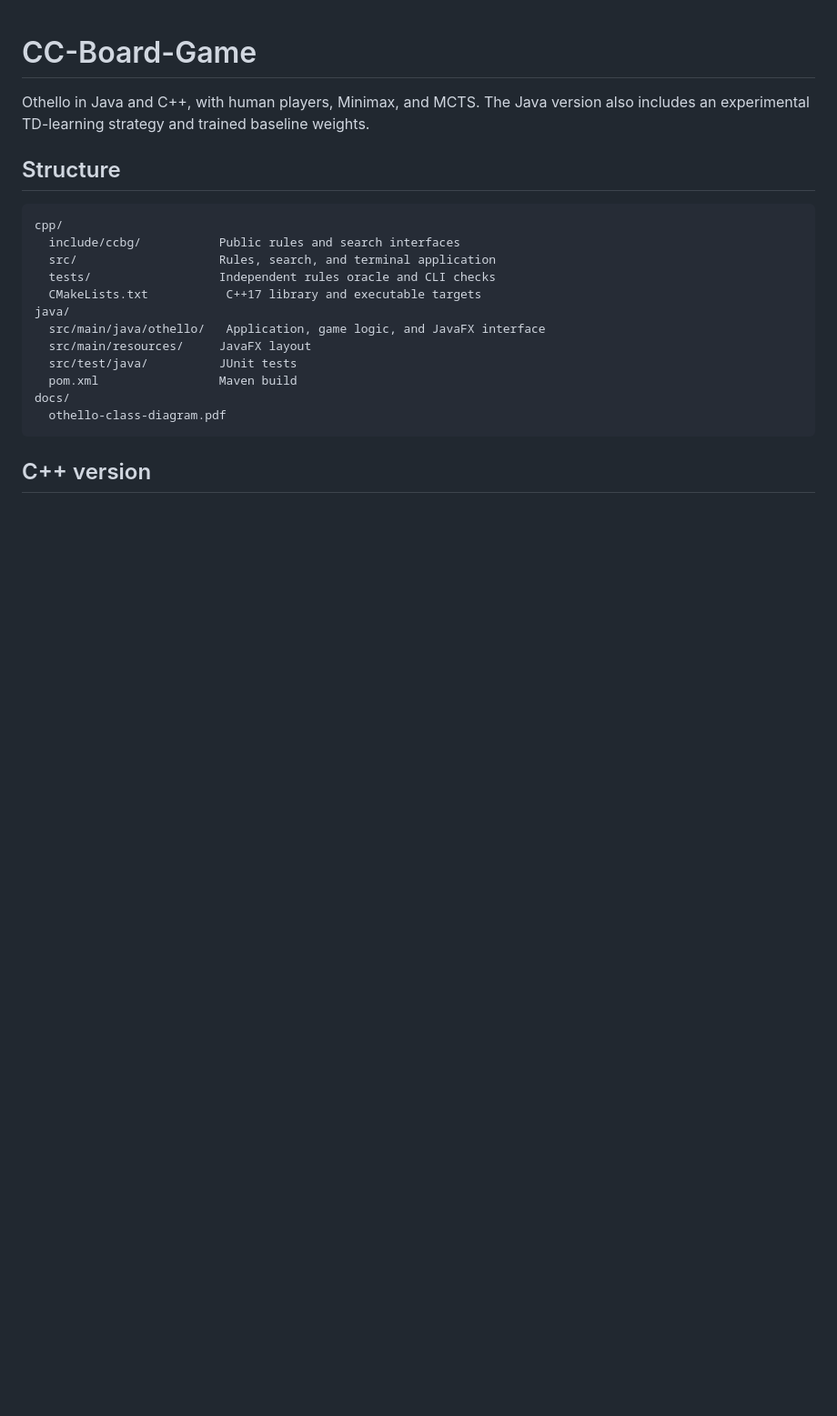
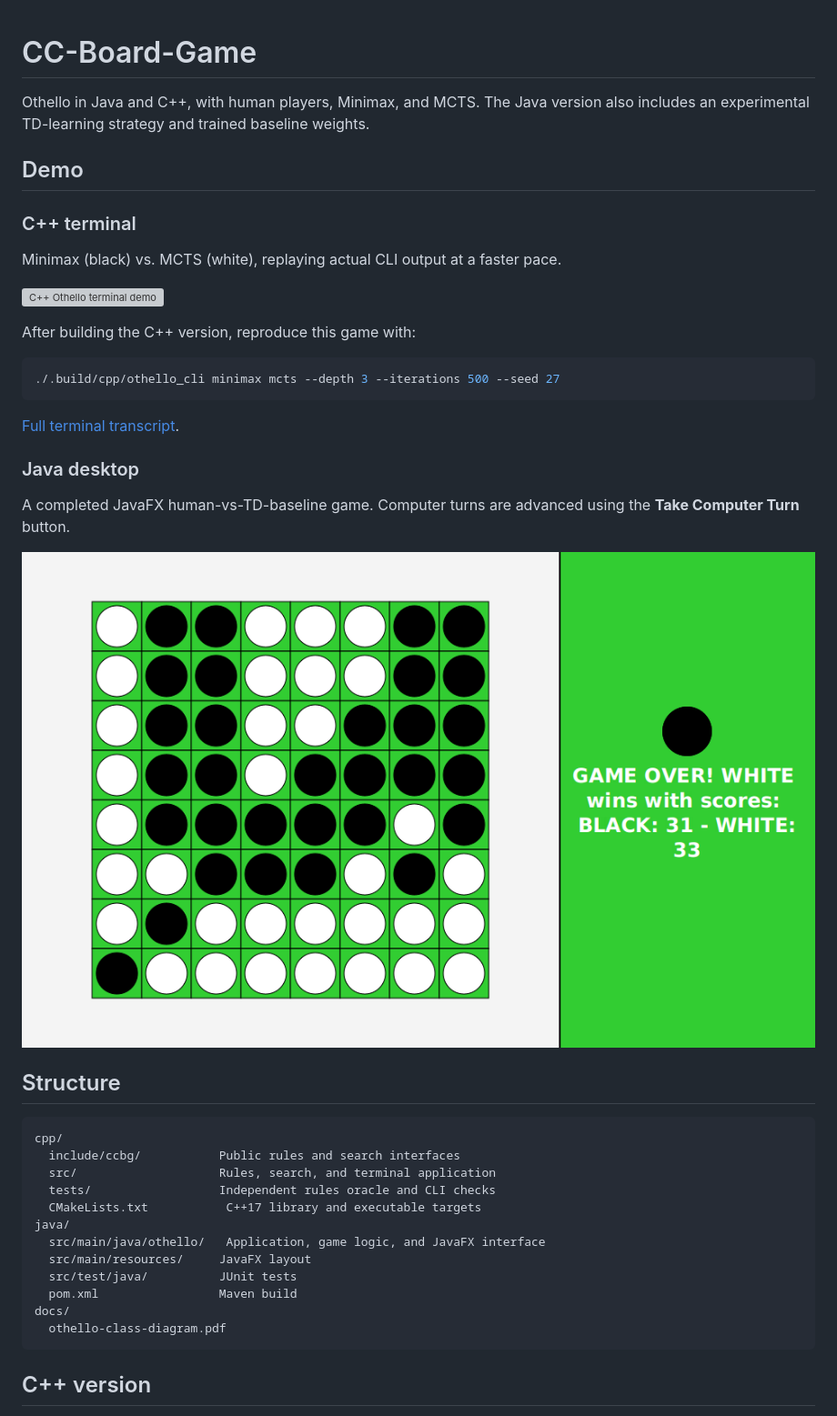
Before and after one commit to bzredk/CC-Board-Game, a Markdown page: README.md, the part around the change. Shown at 91% size. Rendered like a GitHub page; pictures changed too: docs/demo/java-othello.png (added); blank space fills up the shorter version; grey boxes are pictures that could not be loaded.

Commit message:
Add recorded Othello demos to README

````diff
--- a/README.md
+++ b/README.md
@@ -2,6 +2,29 @@
 
 Othello in Java and C++, with human players, Minimax, and MCTS. The Java version
 also includes an experimental TD-learning strategy and trained baseline weights.
+
+## Demo
+
+### C++ terminal
+
+Minimax (black) vs. MCTS (white), replaying actual CLI output at a faster pace.
+
+![C++ Othello terminal demo](docs/demo/cpp-demo.gif)
+
+After building the C++ version, reproduce this game with:
+
+```sh
+./.build/cpp/othello_cli minimax mcts --depth 3 --iterations 500 --seed 27
+```
+
+[Full terminal transcript](docs/demo/cpp-demo.txt).
+
+### Java desktop
+
+A completed JavaFX human-vs-TD-baseline game. Computer turns are advanced using
+the **Take Computer Turn** button.
+
+![JavaFX Othello desktop interface](docs/demo/java-othello.png)
 
 ## Structure
 
````
Also changed, not shown: 2 other files.
